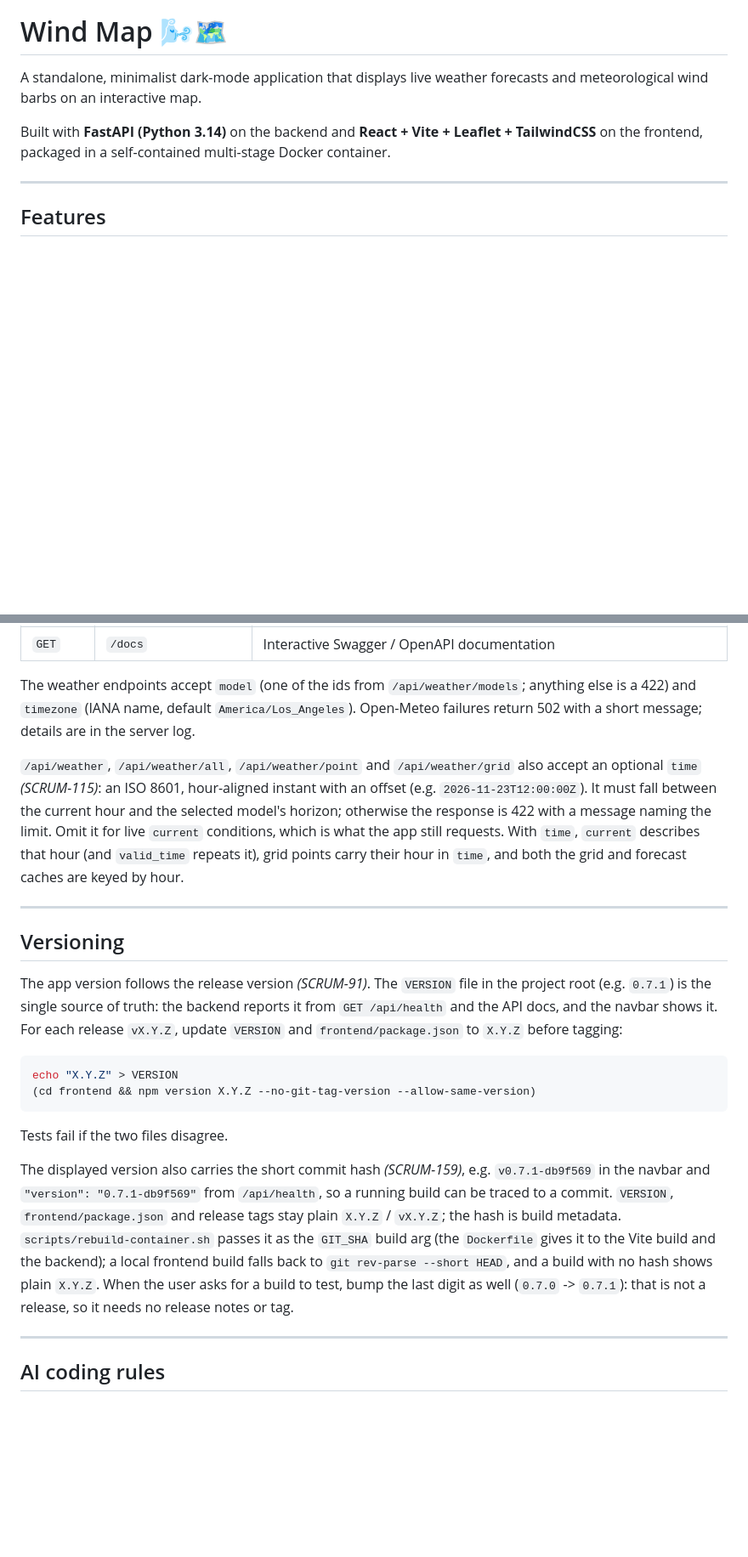
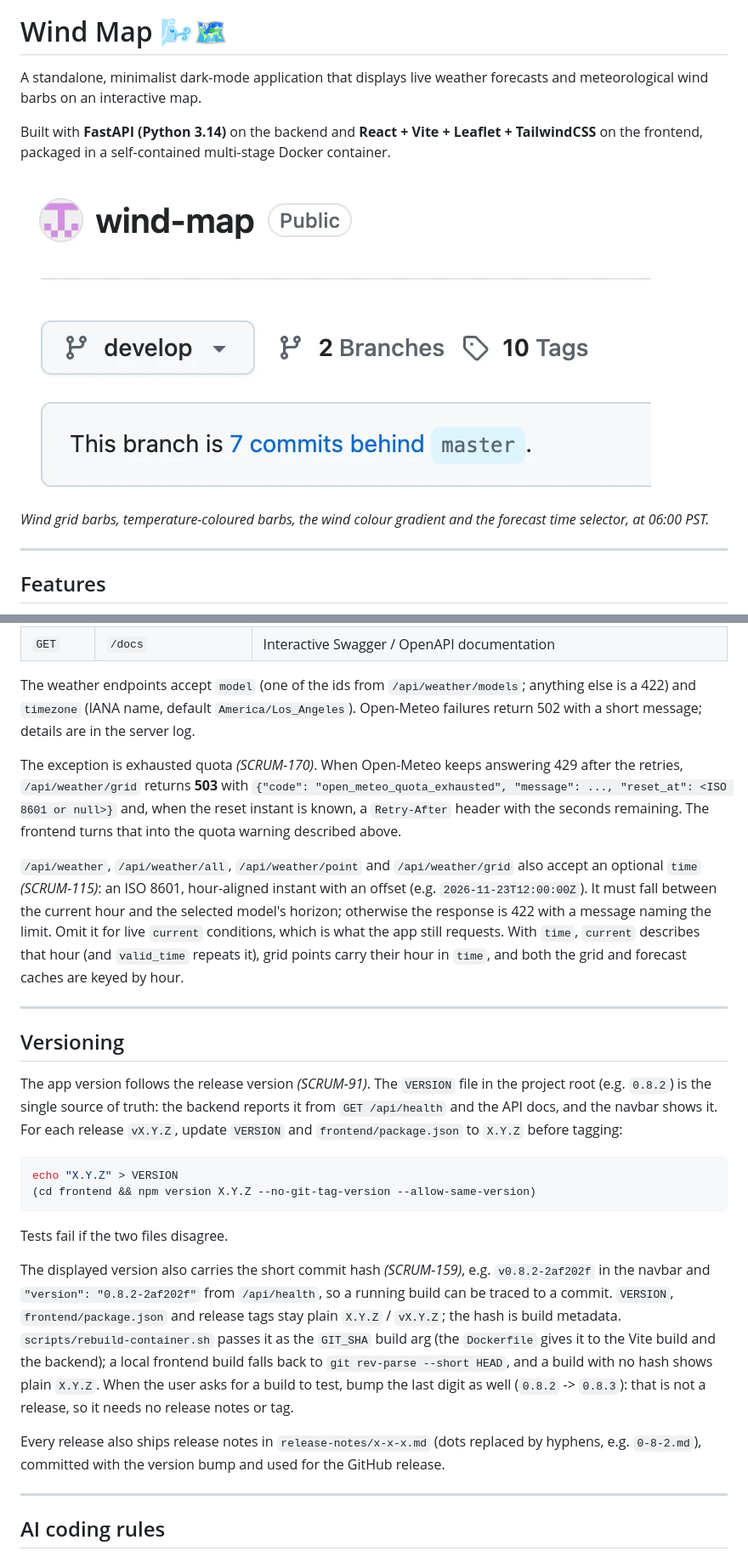
Before and after one commit to amesclar/wind-map, a Markdown page: README.md, 2 parts joined by grey strips. Shown at 85% size. GitHub-like rendering; pictures changed too: docs/screenshot.png (added); blank space fills up the shorter version.

````diff
--- a/README.md
+++ b/README.md
@@ -3,6 +3,10 @@
 A standalone, minimalist dark-mode application that displays live weather forecasts and meteorological wind barbs on an interactive map.
 
 Built with **FastAPI (Python 3.14)** on the backend and **React + Vite + Leaflet + TailwindCSS** on the frontend, packaged in a self-contained multi-stage Docker container.
+
+![Wind Map showing wind barbs and the wind colour gradient over Puget Sound](docs/screenshot.png)
+
+*Wind grid barbs, temperature-coloured barbs, the wind colour gradient and the forecast time selector, at 06:00 PST.*
 
 ---
 
@@ -178,13 +202,15 @@ Cross-origin API access is off by default. If you call the API from another orig
 
 The weather endpoints accept `model` (one of the ids from `/api/weather/models`; anything else is a 422) and `timezone` (IANA name, default `America/Los_Angeles`). Open-Meteo failures return 502 with a short message; details are in the server log.
 
+The exception is exhausted quota *(SCRUM-170)*. When Open-Meteo keeps answering 429 after the retries, `/api/weather/grid` returns **503** with `{"code": "open_meteo_quota_exhausted", "message": ..., "reset_at": <ISO 8601 or null>}` and, when the reset instant is known, a `Retry-After` header with the seconds remaining. The frontend turns that into the quota warning described above.
+
 `/api/weather`, `/api/weather/all`, `/api/weather/point` and `/api/weather/grid` also accept an optional `time` *(SCRUM-115)*: an ISO 8601, hour-aligned instant with an offset (e.g. `2026-11-23T12:00:00Z`). It must fall between the current hour and the selected model's horizon; otherwise the response is 422 with a message naming the limit. Omit it for live `current` conditions, which is what the app still requests. With `time`, `current` describes that hour (and `valid_time` repeats it), grid points carry their hour in `time`, and both the grid and forecast caches are keyed by hour.
 
 ---
 
 ## Versioning
 
-The app version follows the release version *(SCRUM-91)*. The `VERSION` file in the project root (e.g. `0.7.1`) is the single source of truth: the backend reports it from `GET /api/health` and the API docs, and the navbar shows it. For each release `vX.Y.Z`, update `VERSION` and `frontend/package.json` to `X.Y.Z` before tagging:
+The app version follows the release version *(SCRUM-91)*. The `VERSION` file in the project root (e.g. `0.8.2`) is the single source of truth: the backend reports it from `GET /api/health` and the API docs, and the navbar shows it. For each release `vX.Y.Z`, update `VERSION` and `frontend/package.json` to `X.Y.Z` before tagging:
 
 ```bash
 echo "X.Y.Z" > VERSION
@@ -193,7 +219,9 @@ echo "X.Y.Z" > VERSION
 
 Tests fail if the two files disagree.
 
-The displayed version also carries the short commit hash *(SCRUM-159)*, e.g. `v0.7.1-db9f569` in the navbar and `"version": "0.7.1-db9f569"` from `/api/health`, so a running build can be traced to a commit. `VERSION`, `frontend/package.json` and release tags stay plain `X.Y.Z` / `vX.Y.Z`; the hash is build metadata. `scripts/rebuild-container.sh` passes it as the `GIT_SHA` build arg (the `Dockerfile` gives it to the Vite build and the backend); a local frontend build falls back to `git rev-parse --short HEAD`, and a build with no hash shows plain `X.Y.Z`. When the user asks for a build to test, bump the last digit as well (`0.7.0` -> `0.7.1`): that is not a release, so it needs no release notes or tag.
+The displayed version also carries the short commit hash *(SCRUM-159)*, e.g. `v0.8.2-2af202f` in the navbar and `"version": "0.8.2-2af202f"` from `/api/health`, so a running build can be traced to a commit. `VERSION`, `frontend/package.json` and release tags stay plain `X.Y.Z` / `vX.Y.Z`; the hash is build metadata. `scripts/rebuild-container.sh` passes it as the `GIT_SHA` build arg (the `Dockerfile` gives it to the Vite build and the backend); a local frontend build falls back to `git rev-parse --short HEAD`, and a build with no hash shows plain `X.Y.Z`. When the user asks for a build to test, bump the last digit as well (`0.8.2` -> `0.8.3`): that is not a release, so it needs no release notes or tag.
+
+Every release also ships release notes in `release-notes/x-x-x.md` (dots replaced by hyphens, e.g. `0-8-2.md`), committed with the version bump and used for the GitHub release.
 
 ---
 
````
Also changed, not shown: other parts of README.md (+37 -14 lines), requirements.md (+4 -3 lines).
